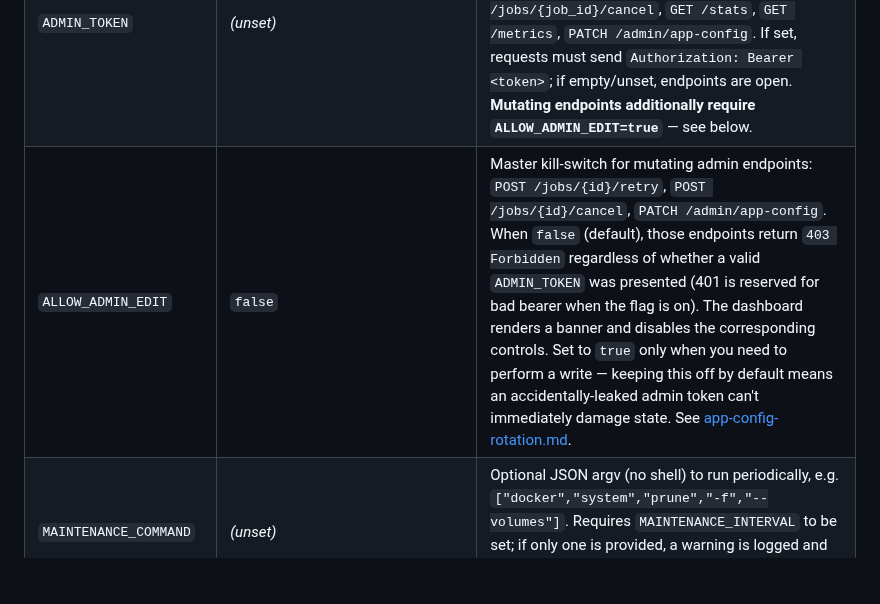
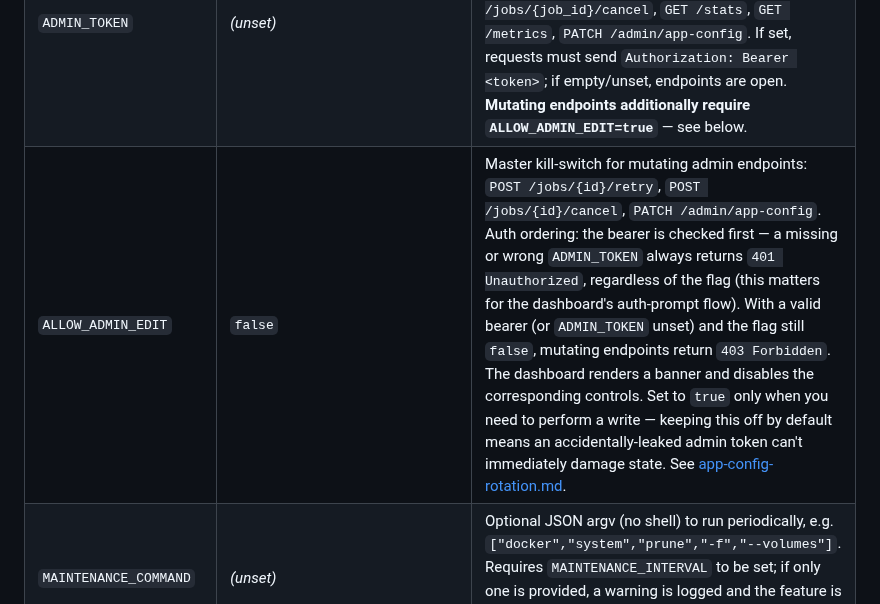
Before and after one commit to muhac/actions-runner-pool, a Markdown page: docs/configuration.md, the part around the change. GitHub-like rendering; blank space fills up the shorter version.

```diff
--- a/docs/configuration.md
+++ b/docs/configuration.md
@@ -16,7 +16,7 @@ same.
 | --- | --- | --- |
 | `PORT` | `8080` | HTTP listen port. |
 | `ADMIN_TOKEN` | _(unset)_ | Optional bearer token for admin-capability APIs. Applies to jobs, stats, metrics, and rotation endpoints: `GET /jobs`, `GET /jobs/{job_id}`, `POST /jobs/{job_id}/retry`, `POST /jobs/{job_id}/cancel`, `GET /stats`, `GET /metrics`, `PATCH /admin/app-config`. If set, requests must send `Authorization: Bearer <token>`; if empty/unset, endpoints are open. **Mutating endpoints additionally require `ALLOW_ADMIN_EDIT=true`** — see below. |
-| `ALLOW_ADMIN_EDIT` | `false` | Master kill-switch for mutating admin endpoints: `POST /jobs/{id}/retry`, `POST /jobs/{id}/cancel`, `PATCH /admin/app-config`. When `false` (default), those endpoints return `403 Forbidden` regardless of whether a valid `ADMIN_TOKEN` was presented (401 is reserved for bad bearer when the flag is on). The dashboard renders a banner and disables the corresponding controls. Set to `true` only when you need to perform a write — keeping this off by default means an accidentally-leaked admin token can't immediately damage state. See [app-config-rotation.md](./app-config-rotation.md). |
+| `ALLOW_ADMIN_EDIT` | `false` | Master kill-switch for mutating admin endpoints: `POST /jobs/{id}/retry`, `POST /jobs/{id}/cancel`, `PATCH /admin/app-config`. Auth ordering: the bearer is checked first — a missing or wrong `ADMIN_TOKEN` always returns `401 Unauthorized`, regardless of the flag (this matters for the dashboard's auth-prompt flow). With a valid bearer (or `ADMIN_TOKEN` unset) and the flag still `false`, mutating endpoints return `403 Forbidden`. The dashboard renders a banner and disables the corresponding controls. Set to `true` only when you need to perform a write — keeping this off by default means an accidentally-leaked admin token can't immediately damage state. See [app-config-rotation.md](./app-config-rotation.md). |
 | `MAINTENANCE_COMMAND` | _(unset)_ | Optional JSON argv (no shell) to run periodically, e.g. `["docker","system","prune","-f","--volumes"]`. Requires `MAINTENANCE_INTERVAL` to be set; if only one is provided, a warning is logged and the feature is disabled. Non-zero exit is logged as a warning but does not crash the service. |
 | `MAINTENANCE_INTERVAL` | _(unset)_ | How often to run `MAINTENANCE_COMMAND`. Parsed via Go's `time.ParseDuration` (`6h`, `24h`, `30m`). Requires `MAINTENANCE_COMMAND`; either missing disables periodic maintenance. |
 | `STORE_DSN` | `file:/data/gharp.db?_pragma=journal_mode(WAL)` (in the published `muhac/gharp` image) ・ `file:gharp.db?_pragma=journal_mode(WAL)` (when running the binary directly) | SQLite DSN. The image sets a default that lands in `/data`, which is declared as a `VOLUME` — mount a host directory or named volume there to survive container restarts. Override if you want the DB elsewhere. |
```
Also changed, not shown: docs/app-config-rotation.md (+2 -2 lines).
